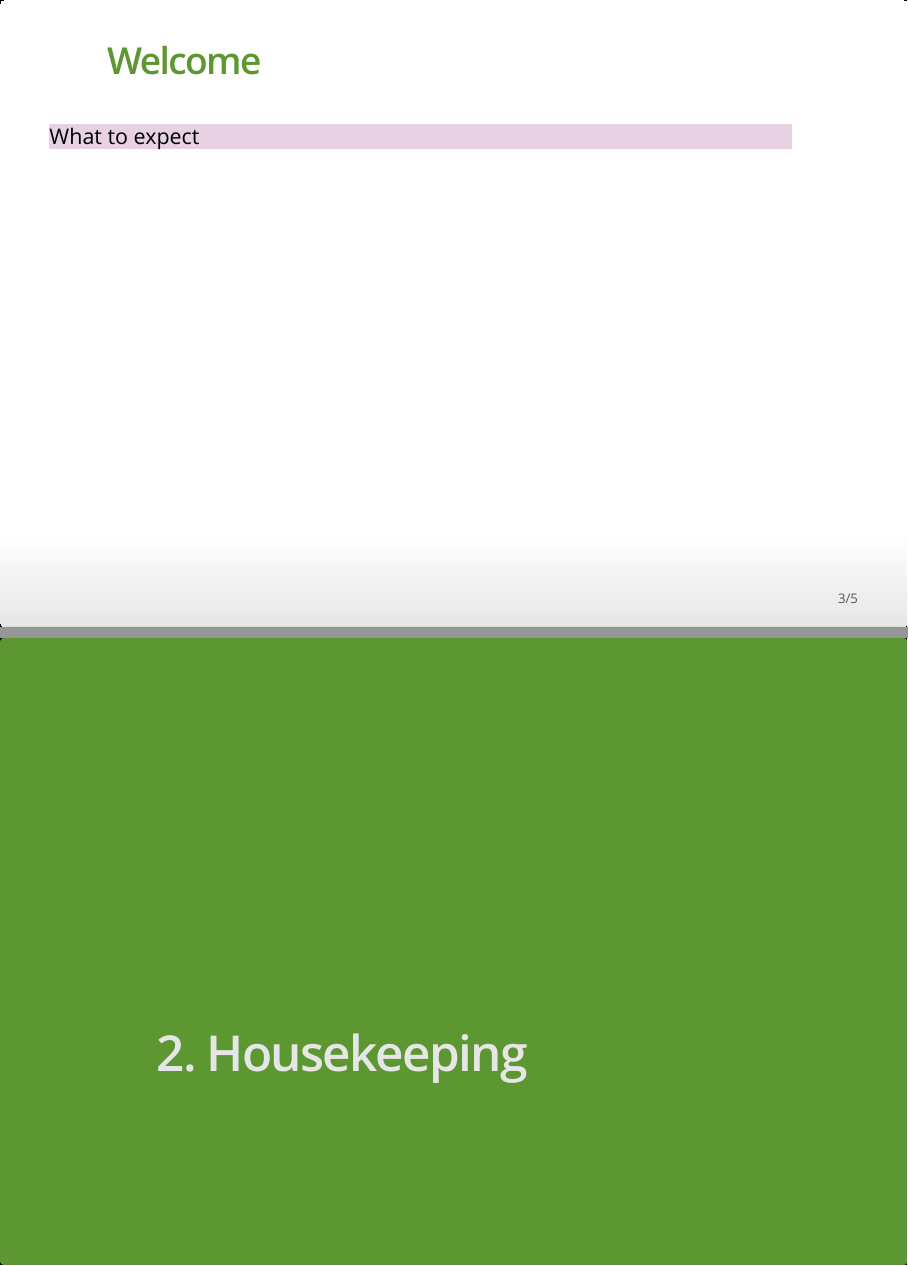
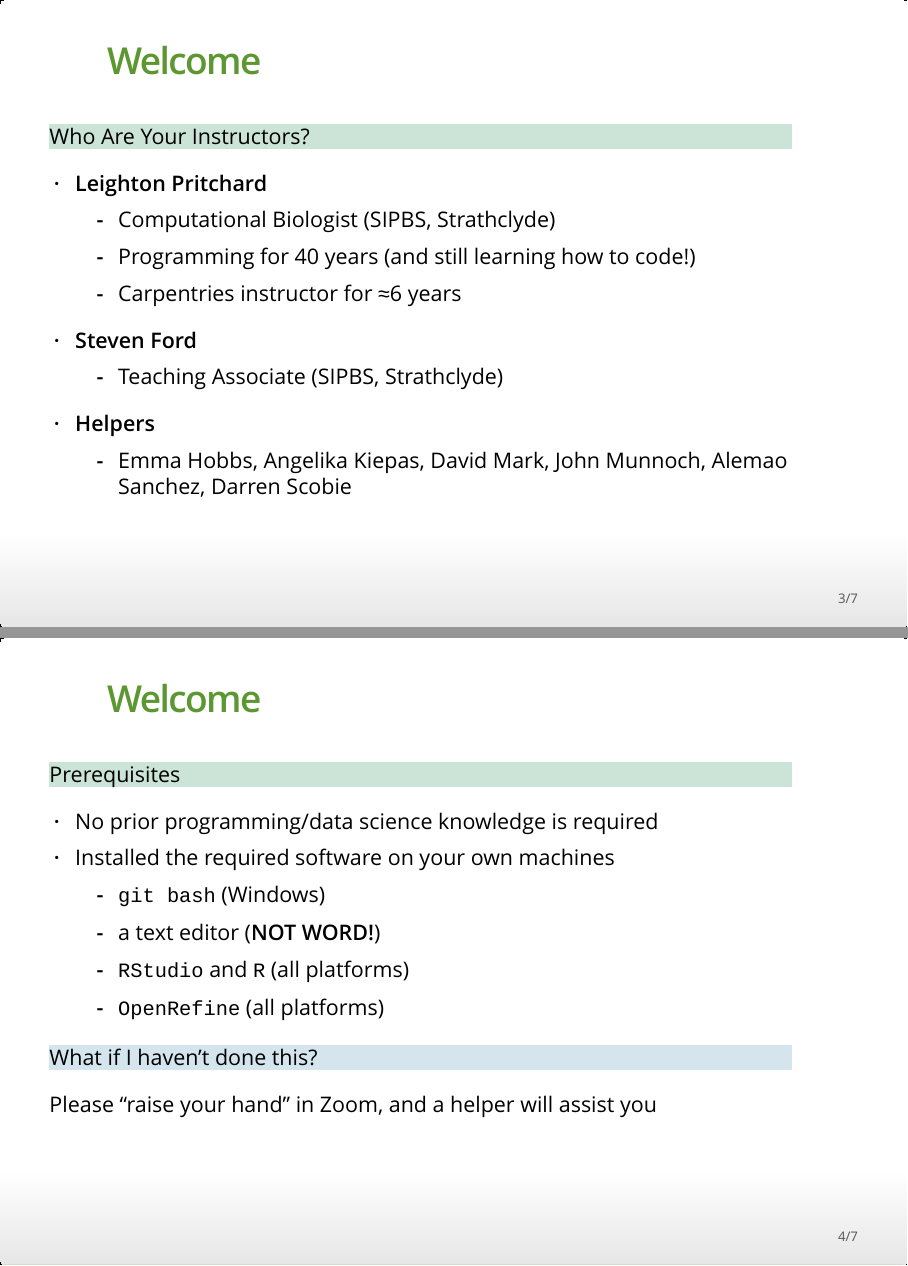
Before and after one commit to drsjford/2021-05-04-strathclyde-online, an R Markdown document (lessons/introduction/introduction.Rmd): pages 3 and 4 of 5 before the commit and pages 3 and 4 of 7 after it, joined at a grey line. The pictures show the output file lessons/introduction/introduction.html that the author committed with the source, opened offline.

Commit message:
add introduction slides and notes, and update CSS colours

```diff
--- a/lessons/introduction/includes/custom.css
+++ b/lessons/introduction/includes/custom.css
@@ -50,12 +50,20 @@ article {
 }
 
 /* Level 1 Background
-
-
 These are section separators. Set them to Hutton blue
 */
 slides > slide.dark {
     background: #5D9731 !important;
+}
+
+
+/* List and paragraph element text is black */
+li {
+  color: black;
+}
+
+p {
+  color: black;
 }
 
 
@@ -120,6 +128,13 @@ Highly-translucent Hutton green, with small text.
     padding-bottom: 2px;
 }
 
+/* Highly-translucent Faculty Green, with small text. */
+.section {
+    color: black;
+    background: rgba(49, 151, 96, 0.25);
+    width: 100%;
+}
+
 /* Attention
 
 Highly-translucent Hutton purple, with small text.
--- a/lessons/introduction/introduction.Rmd
+++ b/lessons/introduction/introduction.Rmd
@@ -20,11 +20,39 @@ knitr::opts_chunk$set(echo = TRUE)
 
 ## Welcome
 
-<div class="attention">
-What to expect
+<div class="section">
+Who Are Your Instructors?
 </div>
 
+> - **Leighton Pritchard**
+>   - Computational Biologist (SIPBS, Strathclyde)
+>   - Programming for 40 years (and still learning how to code!)
+>   - Carpentries instructor for ≈6 years
 
+> - **Steven Ford**
+>   - Teaching Associate (SIPBS, Strathclyde)
+
+> - **Helpers**
+>   - Emma Hobbs, Angelika Kiepas, David Mark, John Munnoch, Alemao Sanchez, Darren Scobie
+
+## Welcome
+
+<div class="section">
+Prerequisites
+</div>
+
+- No prior programming/data science knowledge is required
+- Installed the required software on your own machines
+  - `git bash` (Windows)
+  - a text editor (**NOT WORD!**)
+  - `RStudio` and `R` (all platforms)
+  - `OpenRefine` (all platforms)
+
+<div class="highlight">
+What if I haven't done this?
+</div>
+
+Please "raise your hand" in Zoom, and a helper will assist you
 
 
 # 2. Housekeeping
```
Also changed, not shown: lessons/introduction/introduction.html, lessons/introduction/introduction.md (added), lessons/introduction/introduction.Rmd (7 more changed lines).
